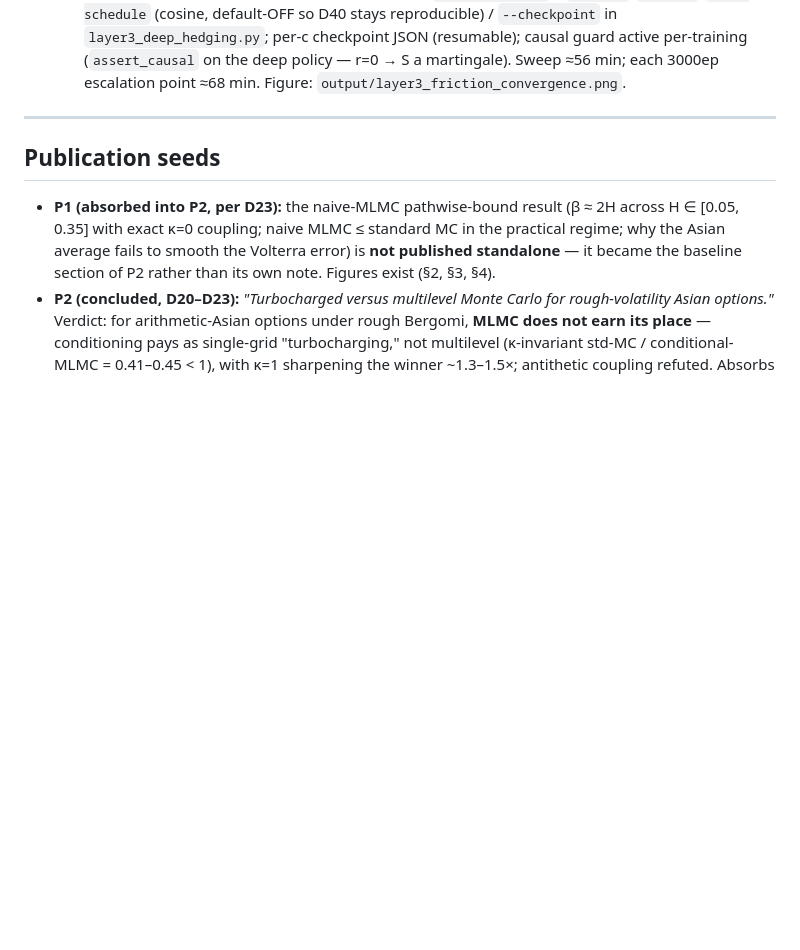
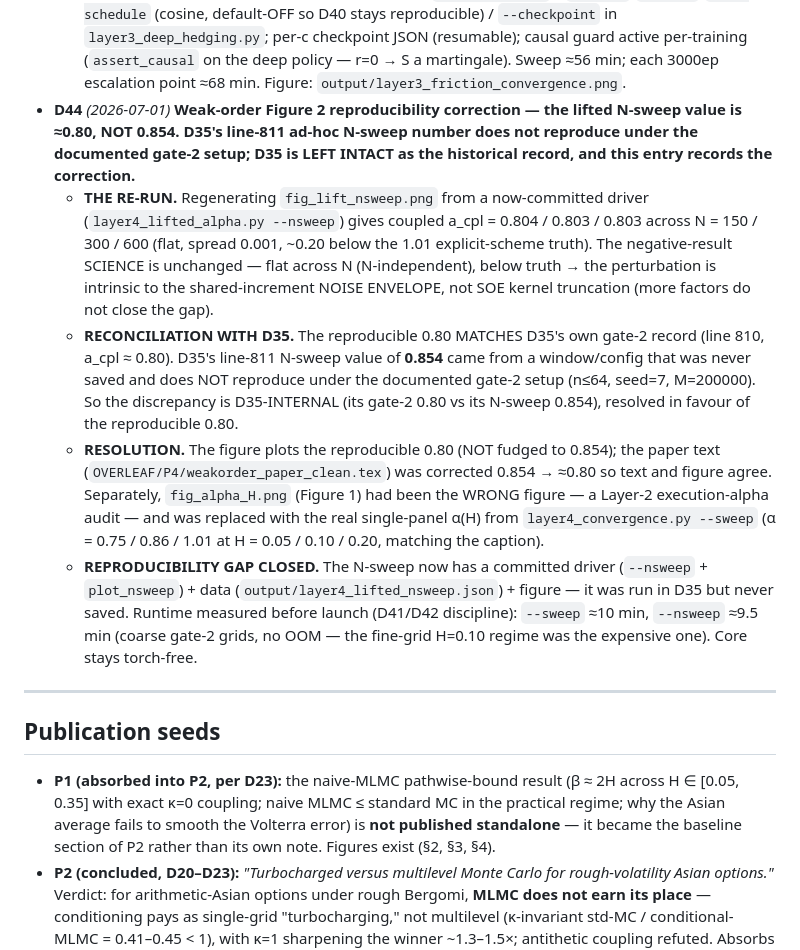
Before and after one commit to Michaellumor/roughvollab, a Markdown page: ROADMAP.md, the part around the change. Drawn GitHub-style; blank space fills up the shorter version.

Commit message:
docs(ROADMAP): D44 — weak-order Figure 2 reproducibility correction (N-sweep ≈0.80, not 0.854)
Append-only D44 recording the correction from the figure regen (this branch/PR): the reproducible
lifted N-sweep coupled α is ≈0.80 (0.804/0.803/0.803 flat across N=150/300/600, ~0.20 below the 1.01
truth), matching D35's own gate-2 record (line 810). D35's line-811 ad-hoc N-sweep value of 0.854 was
never saved and does not reproduce under the documented gate-2 setup. The figure plots the reproducible
0.80; the paper text was corrected 0.854→0.80. Reproducibility gap closed (committed --nsweep driver +
JSON). D35 left intact as the historical record; the science (flat, N-independent, below truth) unchanged.

Co-Authored-By: Claude Opus 4.8 <noreply@anthropic.com>

```diff
--- a/ROADMAP.md
+++ b/ROADMAP.md
@@ -894,6 +894,11 @@ neighbourhood; documented seeds; one-command reproduction of every figure.
   - **★ METHODOLOGICAL FINDING (the transferable lesson).** (1) Deep-hedging training budgets must SCALE WITH FRICTION (the c=0.01-tuned 500ep budget under-trained at c≥0.02). (2) CRITICALLY: the EDGES converging does NOT guarantee the finer roughness CONTRAST (a difference-of-differences) converged — and statistical significance (z=7.2) + seed-consistency (8/8) + budget-reproducibility (500ep AND 1500ep) ALL FAILED to guarantee convergence. A z=7.2/8-of-8/two-budget result can still be residual undertraining, detectable only by escalating the budget until the fine quantity stabilises. The DELTA_gap (untrained baseline) is the perfect convergence control — it can't shift, so it isolates what's training-dependent.
   - **VERDICT.** Roughness adds no robust exploitable hedging edge at any friction level — D40's null holds across c ∈ [0, 0.05]. The apparent high-friction emergence was residual deep-convergence undertraining (confirmed by the budget-dependence + the DELTA_gap control), NOT a real roughness×frictions effect. Consistent with the spine (roughness not usefully exploitable — Q1 identify, Q2 price, Q3 execute, Q-hedge). Mapping the crossover / the c=0.05 secondary check were unnecessary once the largest anomaly (c=0.02) proved convergence-unstable.
   - **ISOLATION / INFRA.** `.venv-layer3` (torch), core torch-free (venv 7/7; core 5 passed / 2 torch-skipped — the D40 deletion-safe isolation holds). `friction_sweep` + `--sweep`/`--costs`/`--lr-schedule` (cosine, default-OFF so D40 stays reproducible) / `--checkpoint` in `layer3_deep_hedging.py`; per-c checkpoint JSON (resumable); causal guard active per-training (`assert_causal` on the deep policy — r=0 → S a martingale). Sweep ≈56 min; each 3000ep escalation point ≈68 min. Figure: `output/layer3_friction_convergence.png`.
+- **D44** *(2026-07-01)* **Weak-order Figure 2 reproducibility correction — the lifted N-sweep value is ≈0.80, NOT 0.854. D35's line-811 ad-hoc N-sweep number does not reproduce under the documented gate-2 setup; D35 is LEFT INTACT as the historical record, and this entry records the correction.**
+  - **THE RE-RUN.** Regenerating `fig_lift_nsweep.png` from a now-committed driver (`layer4_lifted_alpha.py --nsweep`) gives coupled a_cpl = 0.804 / 0.803 / 0.803 across N = 150 / 300 / 600 (flat, spread 0.001, ~0.20 below the 1.01 explicit-scheme truth). The negative-result SCIENCE is unchanged — flat across N (N-independent), below truth → the perturbation is intrinsic to the shared-increment NOISE ENVELOPE, not SOE kernel truncation (more factors do not close the gap).
+  - **RECONCILIATION WITH D35.** The reproducible 0.80 MATCHES D35's own gate-2 record (line 810, a_cpl ≈ 0.80). D35's line-811 N-sweep value of **0.854** came from a window/config that was never saved and does NOT reproduce under the documented gate-2 setup (n≤64, seed=7, M=200000). So the discrepancy is D35-INTERNAL (its gate-2 0.80 vs its N-sweep 0.854), resolved in favour of the reproducible 0.80.
+  - **RESOLUTION.** The figure plots the reproducible 0.80 (NOT fudged to 0.854); the paper text (`OVERLEAF/P4/weakorder_paper_clean.tex`) was corrected 0.854 → ≈0.80 so text and figure agree. Separately, `fig_alpha_H.png` (Figure 1) had been the WRONG figure — a Layer-2 execution-alpha audit — and was replaced with the real single-panel α(H) from `layer4_convergence.py --sweep` (α = 0.75 / 0.86 / 1.01 at H = 0.05 / 0.10 / 0.20, matching the caption).
+  - **REPRODUCIBILITY GAP CLOSED.** The N-sweep now has a committed driver (`--nsweep` + `plot_nsweep`) + data (`output/layer4_lifted_nsweep.json`) + figure — it was run in D35 but never saved. Runtime measured before launch (D41/D42 discipline): `--sweep` ≈10 min, `--nsweep` ≈9.5 min (coarse gate-2 grids, no OOM — the fine-grid H=0.10 regime was the expensive one). Core stays torch-free.
 ---
 
 ## Publication seeds
```
